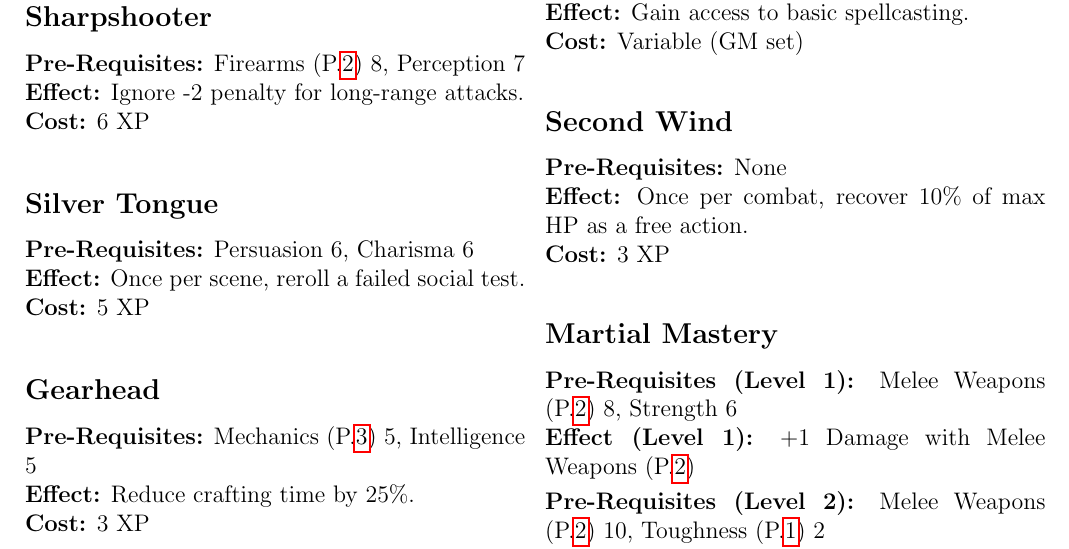
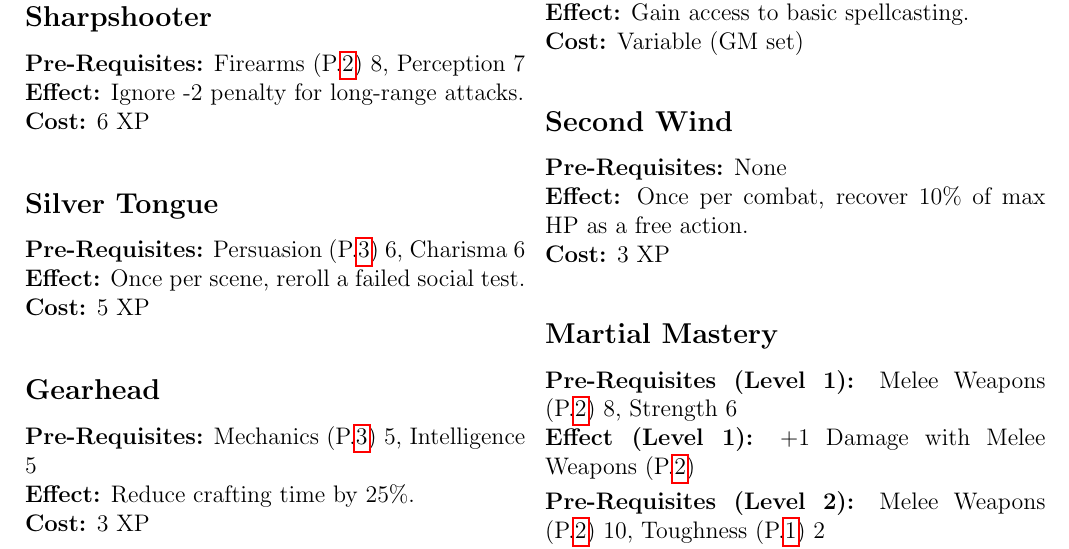
Before and after one commit to aquilaRoss/textest, a LaTeX document (Perk_MRE.tex): part of page 1 of 4, cut so that both start at the same text. Compiled offline with pdfLaTeX.

Commit message:
Missed one

```diff
--- a/Perk_MRE.tex
+++ b/Perk_MRE.tex
@@ -44,7 +44,7 @@
 \medskip
 
 \subsection*{\MakePerkAnchor{Silver Tongue}}
-\textbf{Pre-Requisites:} Persuasion 6, Charisma 6\\
+\textbf{Pre-Requisites:} \MakeSkillLink{Persuasion} 6, Charisma 6\\
 \textbf{Effect:} Once per scene, reroll a failed social test.\\
 \textbf{Cost:} 5 XP
 
```
